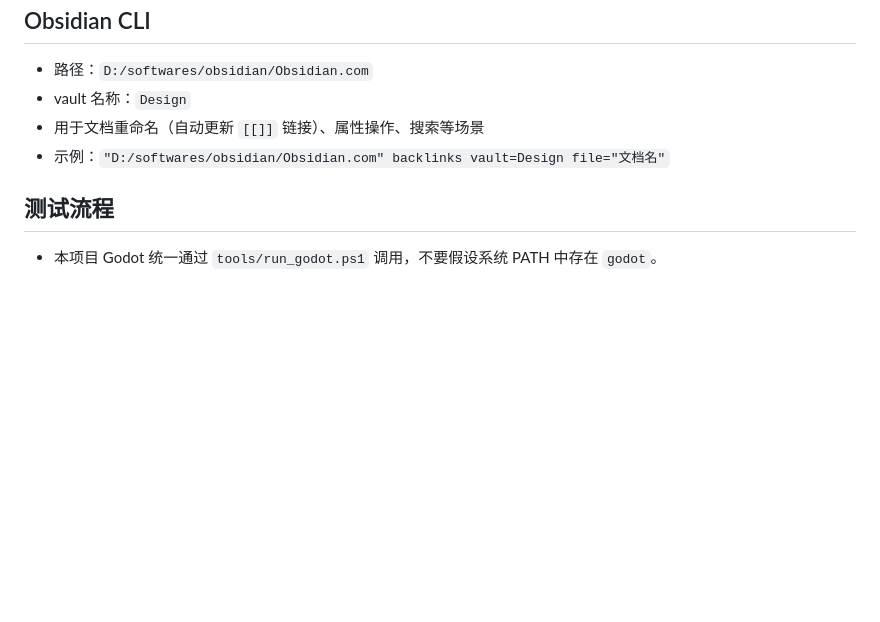
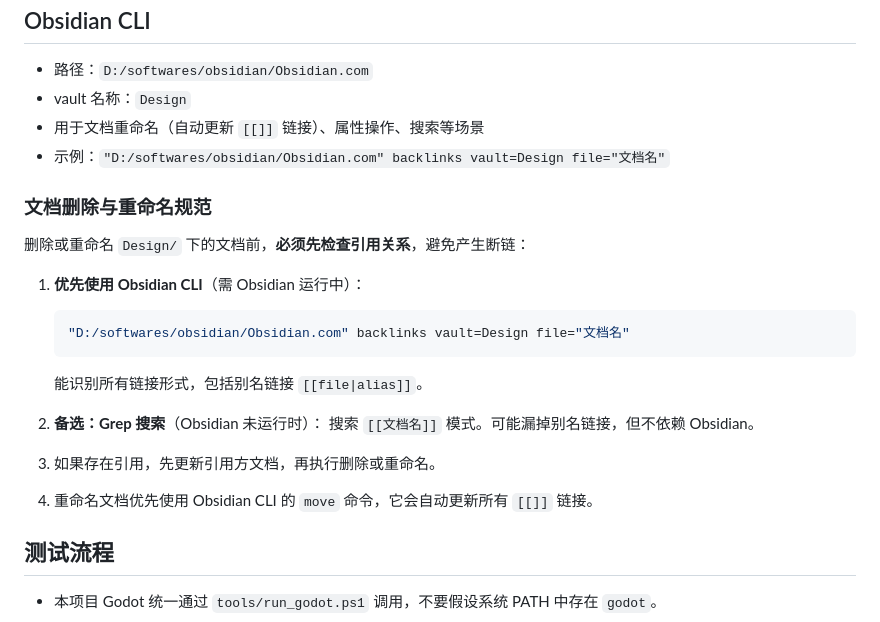
Before and after one commit to lwbiuchsjk/vibeTest, a Markdown page: CLAUDE.md, the part around the change. Rendered like a GitHub page; blank space fills up the shorter version.

Commit message:
chore: 更新 Design submodule 指针（删除占位文件），CLAUDE.md 新增文档删除与重命名规范
Co-Authored-By: Claude Opus 4.6 <noreply@anthropic.com>

````diff
--- a/CLAUDE.md
+++ b/CLAUDE.md
@@ -82,6 +82,22 @@ Godot 4.5，GDScript，Git 版本控制
 - 用于文档重命名（自动更新 `[[]]` 链接）、属性操作、搜索等场景
 - 示例：`"D:/softwares/obsidian/Obsidian.com" backlinks vault=Design file="文档名"`
 
+### 文档删除与重命名规范
+
+删除或重命名 `Design/` 下的文档前，**必须先检查引用关系**，避免产生断链：
+
+1. **优先使用 Obsidian CLI**（需 Obsidian 运行中）：
+   ```bash
+   "D:/softwares/obsidian/Obsidian.com" backlinks vault=Design file="文档名"
+   ```
+   能识别所有链接形式，包括别名链接 `[[file|alias]]`。
+
+2. **备选：Grep 搜索**（Obsidian 未运行时）：
+   搜索 `[[文档名]]` 模式。可能漏掉别名链接，但不依赖 Obsidian。
+
+3. 如果存在引用，先更新引用方文档，再执行删除或重命名。
+4. 重命名文档优先使用 Obsidian CLI 的 `move` 命令，它会自动更新所有 `[[]]` 链接。
+
 ## 测试流程
 
 - 本项目 Godot 统一通过 `tools/run_godot.ps1` 调用，不要假设系统 PATH 中存在 `godot`。
````
